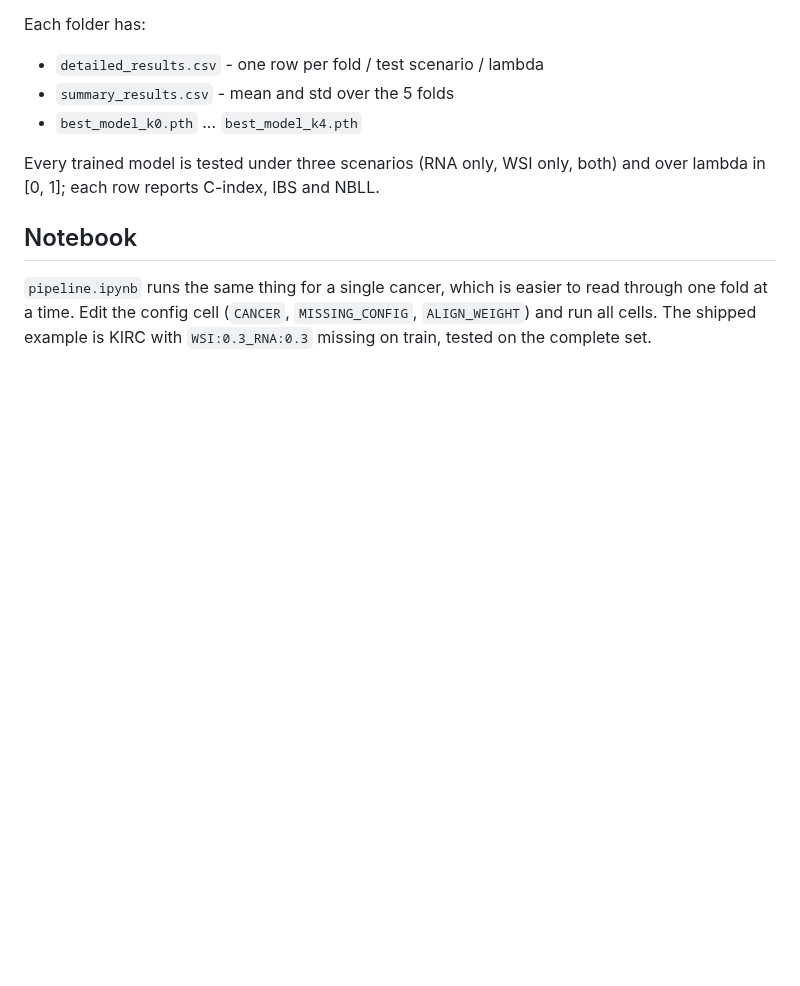
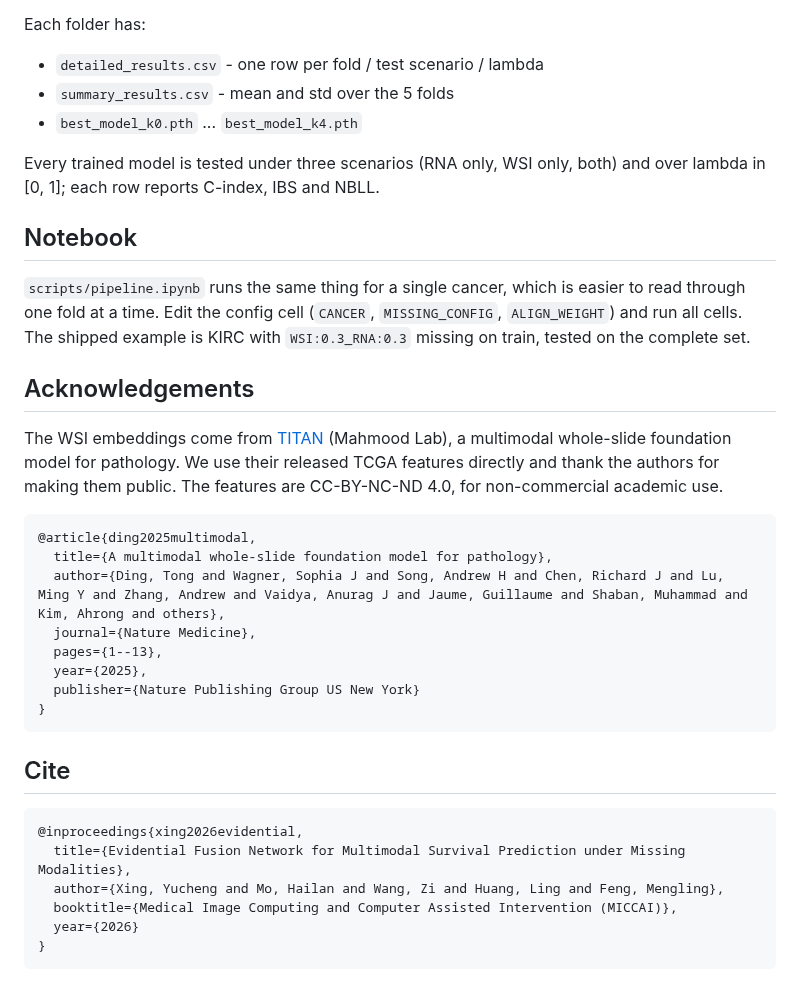
Before and after one commit to YuchengXing99/EMMS, a Markdown page: README.md, the part around one of its changes. Rendered like a GitHub page; blank space fills up the shorter version.

```diff
--- a/README.md
+++ b/README.md
@@ -80,7 +114,32 @@ over lambda in [0, 1]; each row reports C-index, IBS and NBLL.
 
 ## Notebook
 
-`pipeline.ipynb` runs the same thing for a single cancer, which is easier to read
-through one fold at a time. Edit the config cell (`CANCER`, `MISSING_CONFIG`,
+`scripts/pipeline.ipynb` runs the same thing for a single cancer, which is easier to
+read through one fold at a time. Edit the config cell (`CANCER`, `MISSING_CONFIG`,
 `ALIGN_WEIGHT`) and run all cells. The shipped example is KIRC with
 `WSI:0.3_RNA:0.3` missing on train, tested on the complete set.
+
+## Acknowledgements
+
+The WSI embeddings come from [TITAN](https://github.com/mahmoodlab/TITAN) (Mahmood
+Lab), a multimodal whole-slide foundation model for pathology. We use their
+released TCGA features directly and thank the authors for making them public. The
+features are CC-BY-NC-ND 4.0, for non-commercial academic use.
+
+    @article{ding2025multimodal,
+      title={A multimodal whole-slide foundation model for pathology},
+      author={Ding, Tong and Wagner, Sophia J and Song, Andrew H and Chen, Richard J and Lu, Ming Y and Zhang, Andrew and Vaidya, Anurag J and Jaume, Guillaume and Shaban, Muhammad and Kim, Ahrong and others},
+      journal={Nature Medicine},
+      pages={1--13},
+      year={2025},
+      publisher={Nature Publishing Group US New York}
+    }
+
+## Cite
+
+    @inproceedings{xing2026evidential,
+      title={Evidential Fusion Network for Multimodal Survival Prediction under Missing Modalities},
+      author={Xing, Yucheng and Mo, Hailan and Wang, Zi and Huang, Ling and Feng, Mengling},
+      booktitle={Medical Image Computing and Computer Assisted Intervention (MICCAI)},
+      year={2026}
+    }
```
Also changed, not shown: other parts of README.md (+40 -6 lines), docs/flowchart.png (added), 3 other files.
